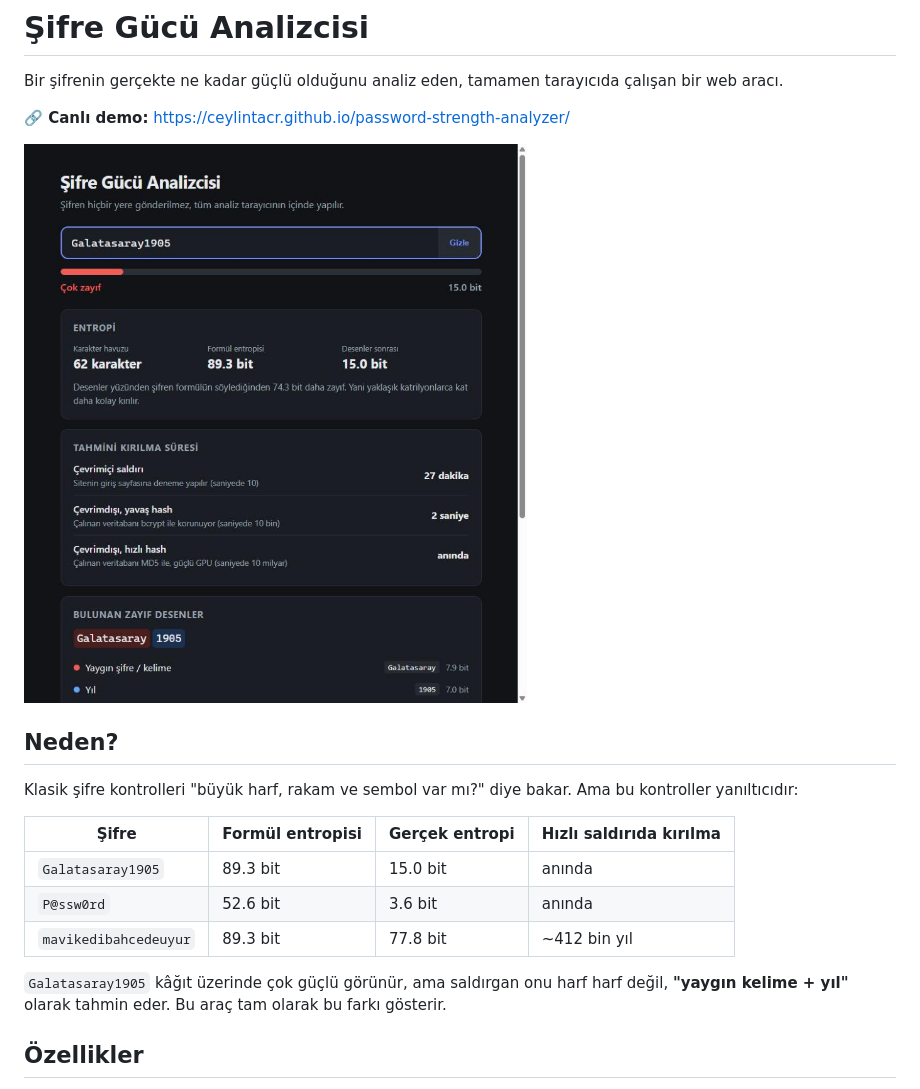
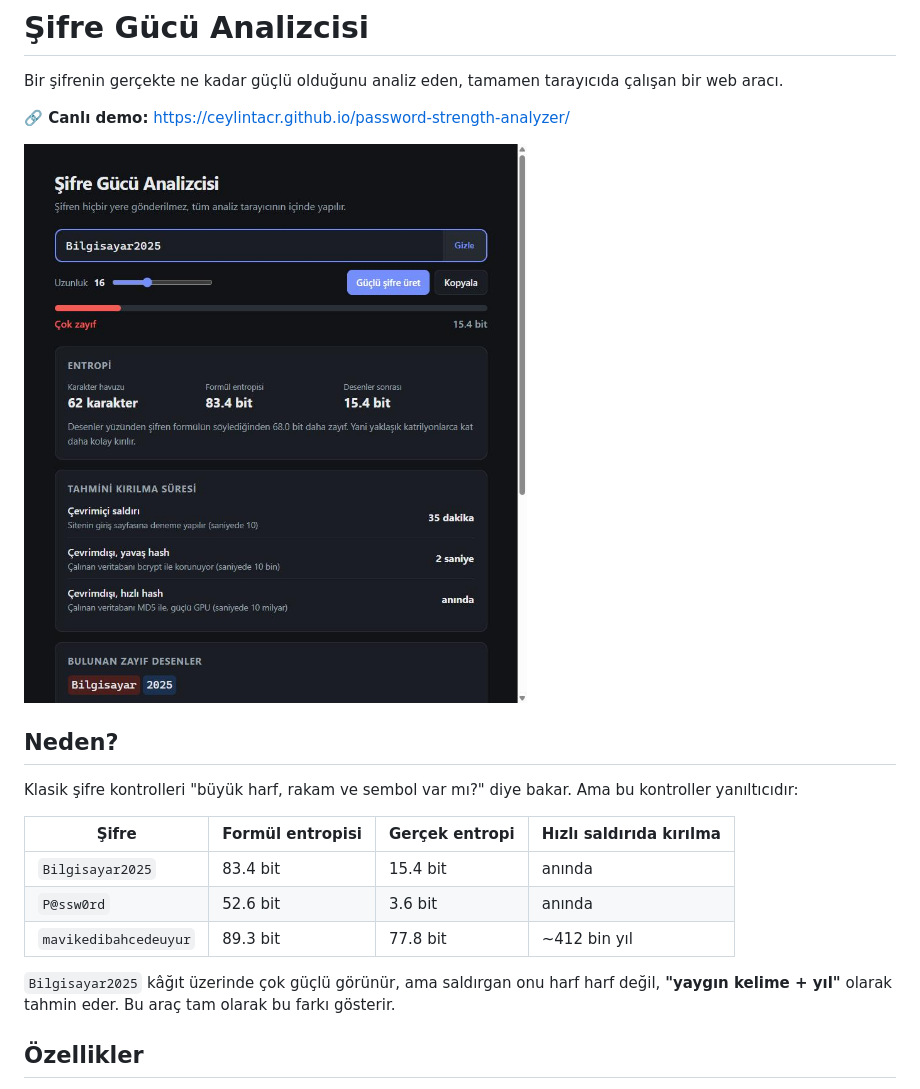
Before and after one commit to ceylintacr/password-strength-analyzer, a Markdown page: README.md, the part around the change. Rendered like a GitHub page; pictures changed too: docs/screenshot.jpg.

Commit message:
Use neutral example password in README and screenshot

```diff
--- a/README.md
+++ b/README.md
@@ -12,11 +12,11 @@ Klasik şifre kontrolleri "büyük harf, rakam ve sembol var mı?" diye bakar. A
 
 | Şifre | Formül entropisi | Gerçek entropi | Hızlı saldırıda kırılma |
 |---|---|---|---|
-| `Galatasaray1905` | 89.3 bit | 15.0 bit | anında |
+| `Bilgisayar2025` | 83.4 bit | 15.4 bit | anında |
 | `P@ssw0rd` | 52.6 bit | 3.6 bit | anında |
 | `mavikedibahcedeuyur` | 89.3 bit | 77.8 bit | ~412 bin yıl |
 
-`Galatasaray1905` kâğıt üzerinde çok güçlü görünür, ama saldırgan onu harf harf değil, **"yaygın kelime + yıl"** olarak tahmin eder. Bu araç tam olarak bu farkı gösterir.
+`Bilgisayar2025` kâğıt üzerinde çok güçlü görünür, ama saldırgan onu harf harf değil, **"yaygın kelime + yıl"** olarak tahmin eder. Bu araç tam olarak bu farkı gösterir.
 
 ## Özellikler
 
```
